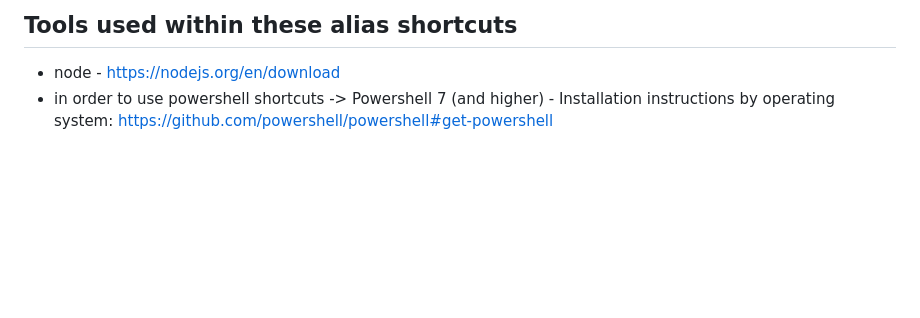
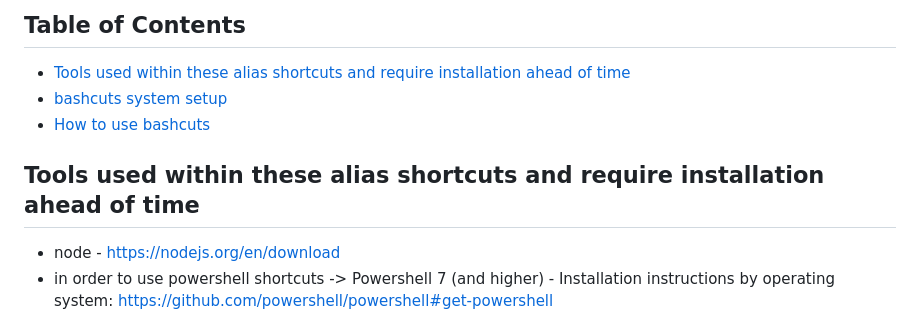
Before and after one commit to jdschleicher/bashcuts, a Markdown page: README.md, the part around one of its changes. Drawn GitHub-style; blank space fills up the shorter version.

```diff
--- a/README.md
+++ b/README.md
@@ -1,4 +1,11 @@
-## Tools used within these alias shortcuts
+## Table of Contents
+
+* [Tools used within these alias shortcuts and require installation ahead of time](#tools-used)
+* [bashcuts system setup](#system-setup)
+* [How to use bashcuts](#how-to)
+
+## <a name="tools-used"></a>Tools used within these alias shortcuts and require installation ahead of time
+
 - node - https://nodejs.org/en/download
 - in order to use powershell shortcuts -> Powershell 7 (and higher) - Installation instructions by operating system: https://github.com/powershell/powershell#get-powershell
 - GitHub CLI: https://cli.github.com/
```
Also changed, not shown: other parts of README.md (+18 -16 lines).
